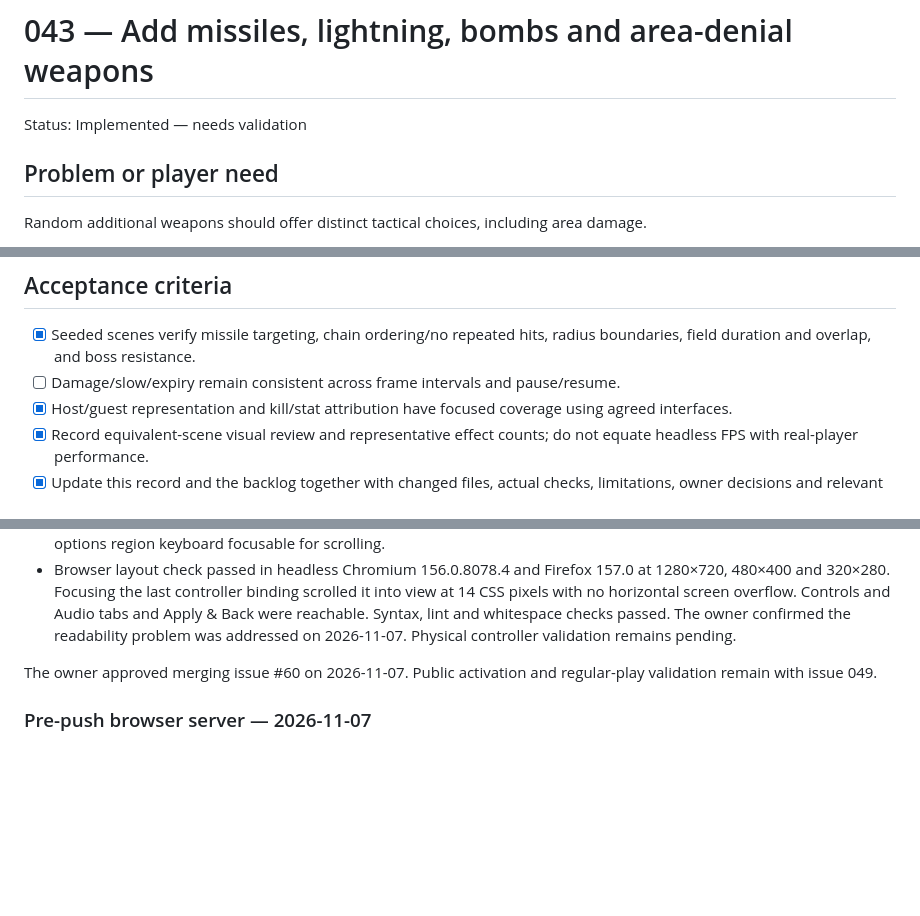
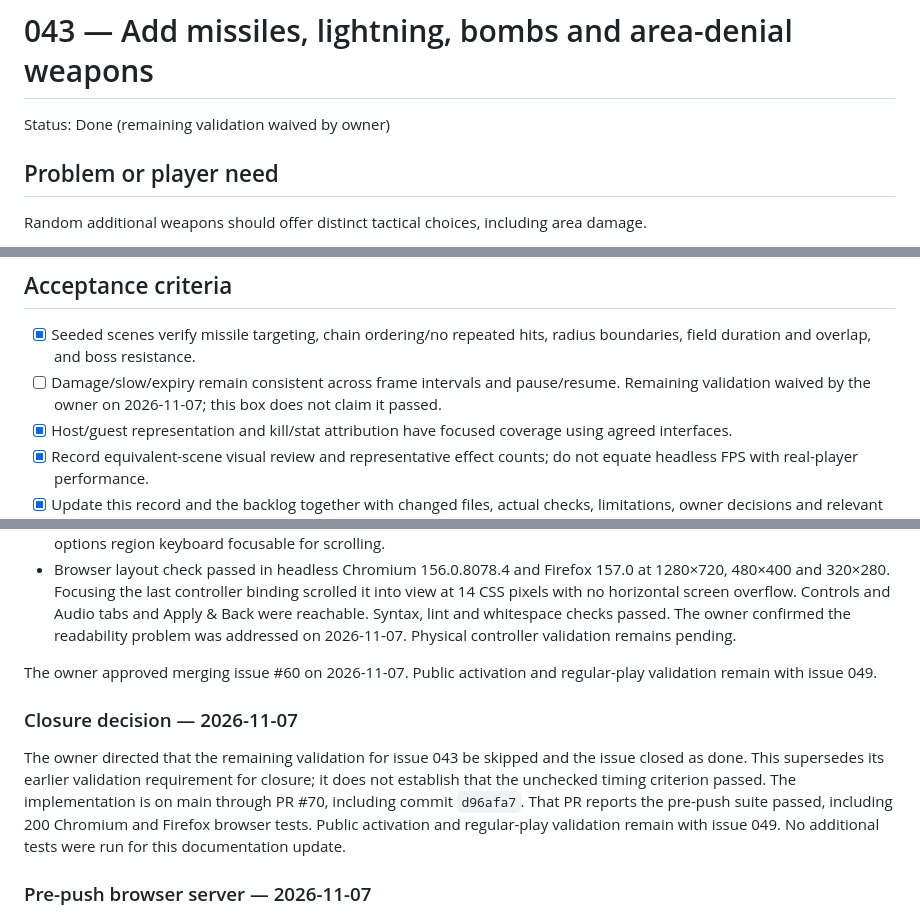
Before and after one commit to taggedzi/neon-nexis, a Markdown page: docs/work-to-be-done/043-offensive-area-weapons.md, 3 parts joined by grey strips. Drawn GitHub-style; blank space fills up the shorter version.

```diff
--- a/docs/work-to-be-done/043-offensive-area-weapons.md
+++ b/docs/work-to-be-done/043-offensive-area-weapons.md
@@ -1,6 +1,6 @@
 # 043 — Add missiles, lightning, bombs and area-denial weapons
 
-Status: Implemented — needs validation
+Status: Done (remaining validation waived by owner)
 
 ## Problem or player need
 
@@ -30,7 +30,7 @@ Area effects increase multiplayer damage and visual load; keep performance evide
 ## Acceptance criteria
 
 - [x] Seeded scenes verify missile targeting, chain ordering/no repeated hits, radius boundaries, field duration and overlap, and boss resistance.
-- [ ] Damage/slow/expiry remain consistent across frame intervals and pause/resume.
+- [ ] Damage/slow/expiry remain consistent across frame intervals and pause/resume. Remaining validation waived by the owner on 2026-11-07; this box does not claim it passed.
 - [x] Host/guest representation and kill/stat attribution have focused coverage using agreed interfaces.
 - [x] Record equivalent-scene visual review and representative effect counts; do not equate headless FPS with real-player performance.
 - [x] Update this record and the backlog together with changed files, actual checks,
@@ -117,6 +117,16 @@ PR #69. Before this change, its equipment dispatch rejected additional weapons.
 The owner approved merging issue #60 on 2026-11-07. Public activation and
 regular-play validation remain with issue 049.
 
+### Closure decision — 2026-11-07
+
+The owner directed that the remaining validation for issue 043 be skipped and
+the issue closed as done. This supersedes its earlier validation requirement for
+closure; it does not establish that the unchecked timing criterion passed.
+The implementation is on main through PR #70, including commit `d96afa7`.
+That PR reports the pre-push suite passed, including 200 Chromium and Firefox
+browser tests. Public activation and regular-play validation remain with issue
+049. No additional tests were run for this documentation update.
+
 ### Pre-push browser server — 2026-11-07
 
 The owner reproduced the pre-push timeout. A direct probe timed out on port
```
Also changed, not shown: docs/work-to-be-done/README.md (+1 -1 lines).
